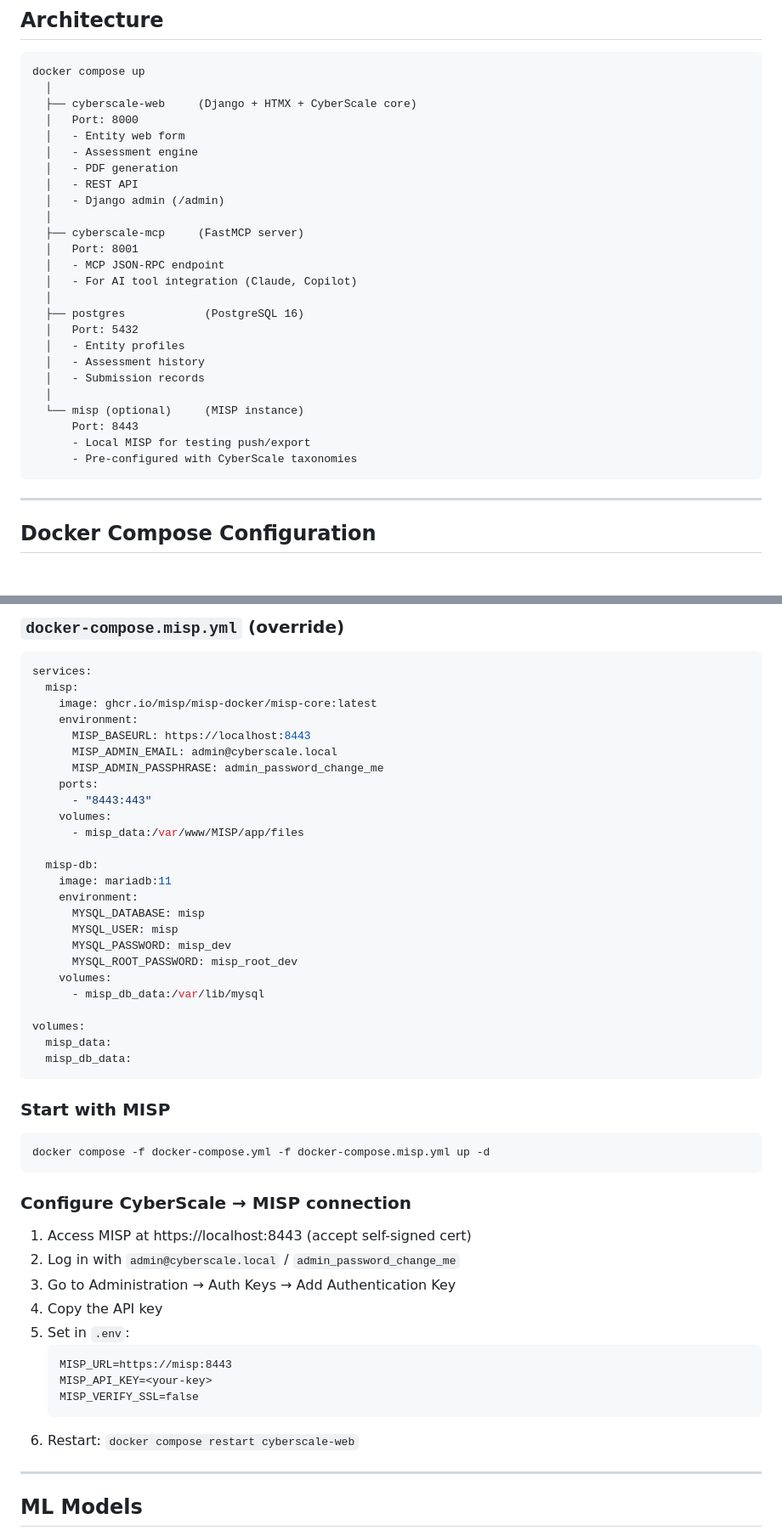
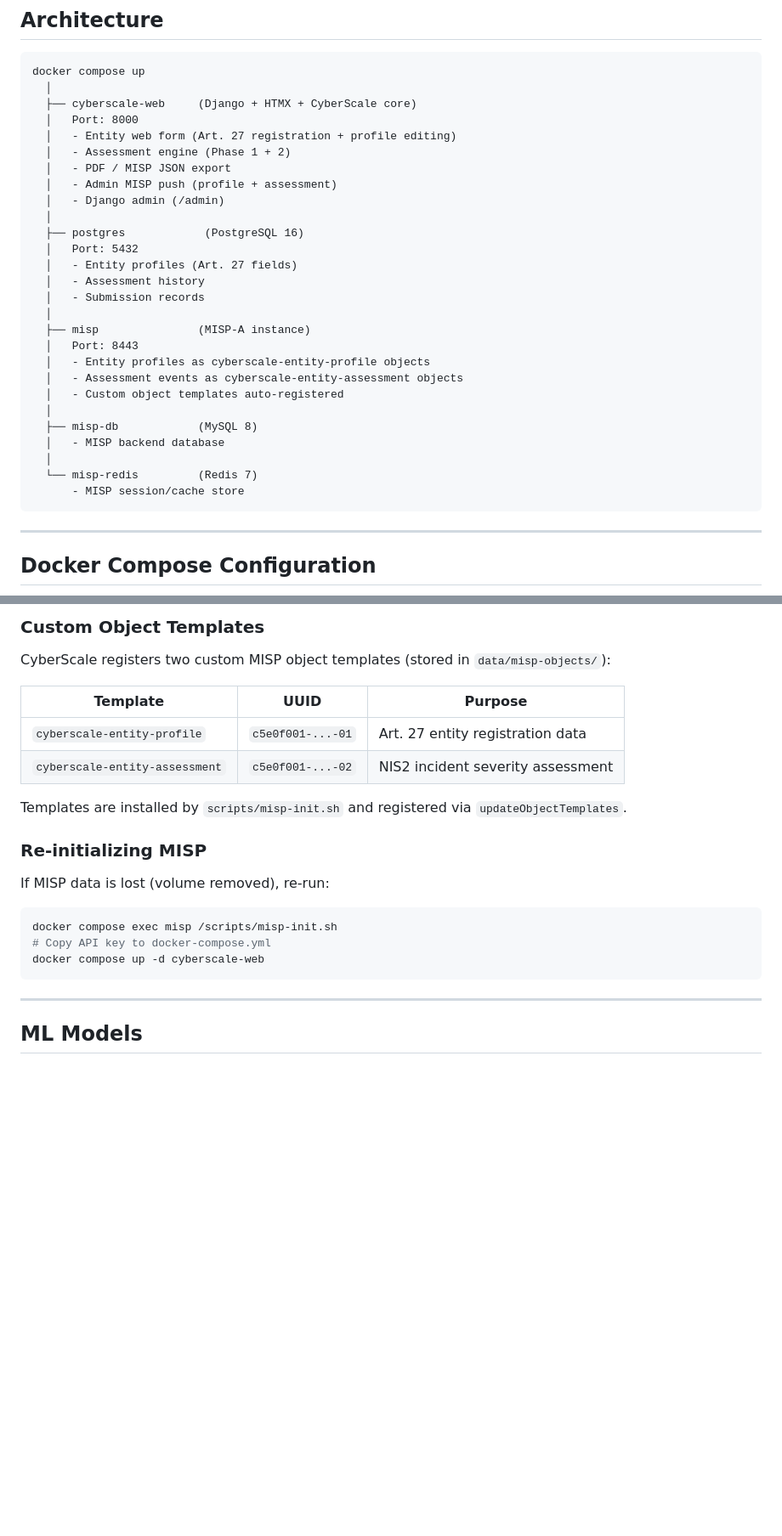
Before and after one commit to eromang/CyberScale, a Markdown page: docs/docker-playground.md, 2 parts joined by grey strips. Shown at 85% size. GitHub-like rendering; blank space fills up the shorter version.

````diff
--- a/docs/docker-playground.md
+++ b/docs/docker-playground.md
@@ -35,27 +35,29 @@ docker compose up
   │
   ├── cyberscale-web     (Django + HTMX + CyberScale core)
   │   Port: 8000
-  │   - Entity web form
-  │   - Assessment engine
-  │   - PDF generation
-  │   - REST API
+  │   - Entity web form (Art. 27 registration + profile editing)
+  │   - Assessment engine (Phase 1 + 2)
+  │   - PDF / MISP JSON export
+  │   - Admin MISP push (profile + assessment)
   │   - Django admin (/admin)
-  │
-  ├── cyberscale-mcp     (FastMCP server)
-  │   Port: 8001
-  │   - MCP JSON-RPC endpoint
-  │   - For AI tool integration (Claude, Copilot)
   │
   ├── postgres            (PostgreSQL 16)
   │   Port: 5432
-  │   - Entity profiles
+  │   - Entity profiles (Art. 27 fields)
   │   - Assessment history
   │   - Submission records
   │
-  └── misp (optional)     (MISP instance)
-      Port: 8443
-      - Local MISP for testing push/export
-      - Pre-configured with CyberScale taxonomies
+  ├── misp               (MISP-A instance)
+  │   Port: 8443
+  │   - Entity profiles as cyberscale-entity-profile objects
+  │   - Assessment events as cyberscale-entity-assessment objects
+  │   - Custom object templates auto-registered
+  │
+  ├── misp-db            (MySQL 8)
+  │   - MISP backend database
+  │
+  └── misp-redis         (Redis 7)
+      - MISP session/cache store
 ```
 
 ---
@@ -145,53 +161,24 @@ For testing MISP push/export without a remote instance.
 
-### `docker-compose.misp.yml` (override)
+### Custom Object Templates
 
-```yaml
-services:
-  misp:
-    image: ghcr.io/misp/misp-docker/misp-core:latest
-    environment:
-      MISP_BASEURL: https://localhost:8443
-      MISP_ADMIN_EMAIL: admin@cyberscale.local
-      MISP_ADMIN_PASSPHRASE: admin_password_change_me
-    ports:
-      - "8443:443"
-    volumes:
-      - misp_data:/var/www/MISP/app/files
+CyberScale registers two custom MISP object templates (stored in `data/misp-objects/`):
 
-  misp-db:
-    image: mariadb:11
-    environment:
-      MYSQL_DATABASE: misp
-      MYSQL_USER: misp
-      MYSQL_PASSWORD: misp_dev
-      MYSQL_ROOT_PASSWORD: misp_root_dev
-    volumes:
-      - misp_db_data:/var/lib/mysql
+| Template | UUID | Purpose |
+|---|---|---|
+| `cyberscale-entity-profile` | `c5e0f001-...-01` | Art. 27 entity registration data |
+| `cyberscale-entity-assessment` | `c5e0f001-...-02` | NIS2 incident severity assessment |
 
-volumes:
-  misp_data:
-  misp_db_data:
-```
+Templates are installed by `scripts/misp-init.sh` and registered via `updateObjectTemplates`.
 
-### Start with MISP
+### Re-initializing MISP
+
+If MISP data is lost (volume removed), re-run:
 
 ```bash
-docker compose -f docker-compose.yml -f docker-compose.misp.yml up -d
+docker compose exec misp /scripts/misp-init.sh
+# Copy API key to docker-compose.yml
+docker compose up -d cyberscale-web
 ```
-
-### Configure CyberScale → MISP connection
-
-1. Access MISP at https://localhost:8443 (accept self-signed cert)
-2. Log in with `admin@cyberscale.local` / `admin_password_change_me`
-3. Go to Administration → Auth Keys → Add Authentication Key
-4. Copy the API key
-5. Set in `.env`:
-   ```
-   MISP_URL=https://misp:8443
-   MISP_API_KEY=<your-key>
-   MISP_VERIFY_SSL=false
-   ```
-6. Restart: `docker compose restart cyberscale-web`
 
 ---
 
````
Also changed, not shown: other parts of docs/docker-playground.md (+65 -35 lines).
